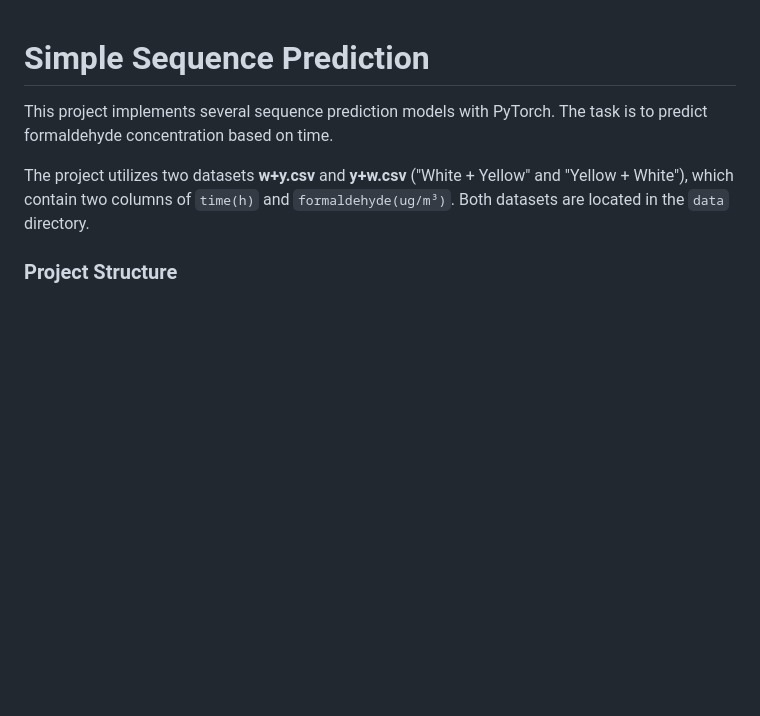
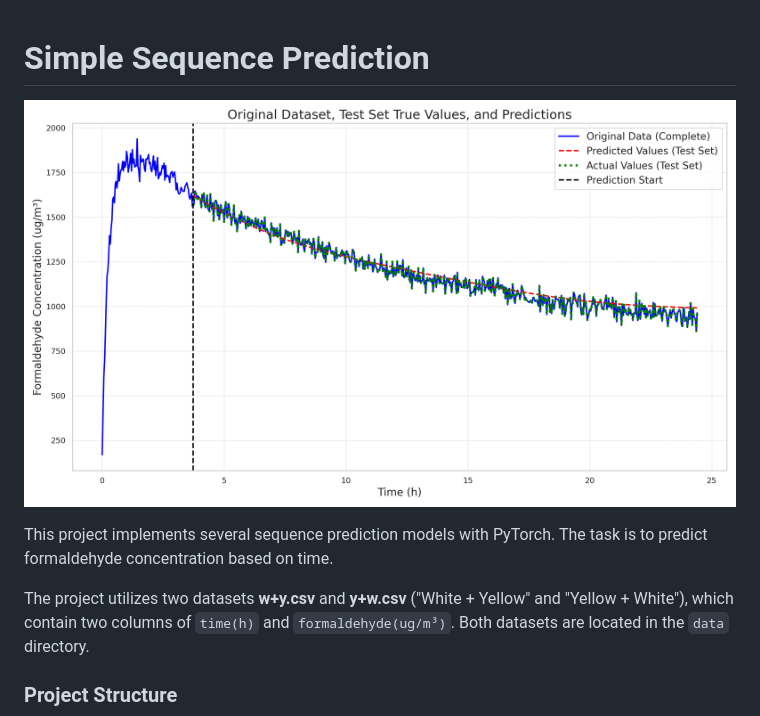
Before and after one commit to donglinkang2021/simple-sequence-prediction, a Markdown page: README.md, the part around the change. GitHub-like rendering; pictures changed too: predict_regressive_y_w.png (added); blank space fills up the shorter version.

```diff
--- a/README.md
+++ b/README.md
@@ -1,4 +1,6 @@
 # Simple Sequence Prediction
+
+![alt](predict_regressive_y_w.png)
 
 This project implements several sequence prediction models with PyTorch. The task is to predict formaldehyde concentration based on time.
 
```
Also changed, not shown: docs/20241219.md (+7 -0 lines), docs/images/20241219/predict_batch_w_y.png (added), docs/images/20241219/predict_batch_y_w.png (added), docs/images/20241219/predict_regressive_w_y.png (added), docs/images/20241219/predict_regressive_y_w.png (added), 12 other files.
